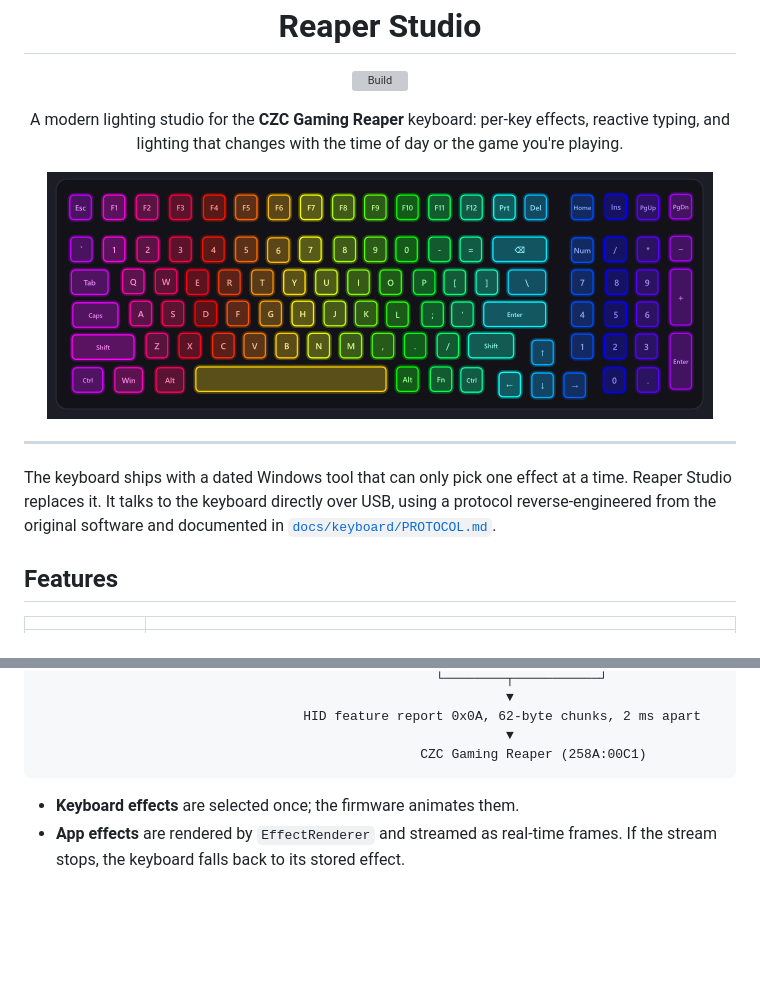
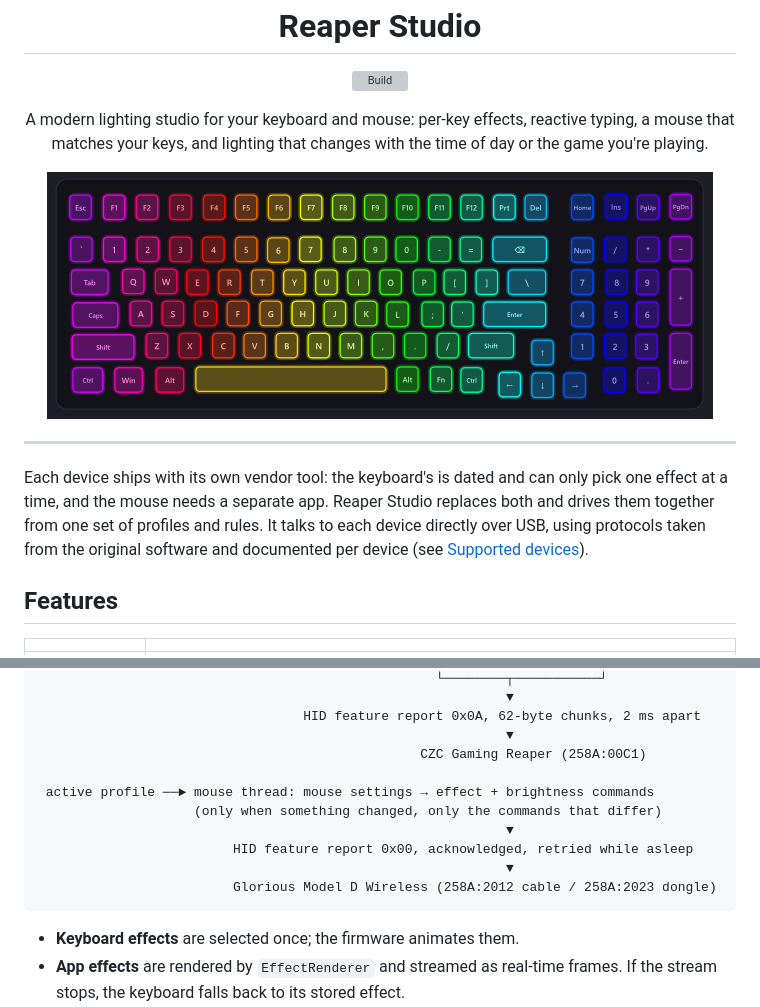
Before and after one commit to MatyasMayer/ReaperStudio, a Markdown page: README.md, 2 parts joined by grey strips. GitHub-like rendering; blank space fills up the shorter version; grey boxes are pictures that could not be loaded.

````diff
--- a/README.md
+++ b/README.md
@@ -9,8 +9,8 @@
 </p>
 
 <p align="center">
-  A modern lighting studio for the <b>CZC Gaming Reaper</b> keyboard: per-key effects,
-  reactive typing, and lighting that changes with the time of day or the game you're playing.
+  A modern lighting studio for your keyboard and mouse: per-key effects, reactive typing,
+  a mouse that matches your keys, and lighting that changes with the time of day or the game you're playing.
 </p>
 
 <p align="center">
@@ -19,9 +19,10 @@
 
 ---
 
-The keyboard ships with a dated Windows tool that can only pick one effect at a time. Reaper Studio
-replaces it. It talks to the keyboard directly over USB, using a protocol reverse-engineered from the
-original software and documented in [`docs/keyboard/PROTOCOL.md`](docs/keyboard/PROTOCOL.md).
+Each device ships with its own vendor tool: the keyboard's is dated and can only pick one effect at a
+time, and the mouse needs a separate app. Reaper Studio replaces both and drives them together from one
+set of profiles and rules. It talks to each device directly over USB, using protocols taken from the
+original software and documented per device (see [Supported devices](#supported-devices)).
 
 ## Features
 
@@ -105,6 +126,13 @@ Use **Quit** in the tray menu to exit. Settings live in `%APPDATA%\ReaperStudio\
                                   HID feature report 0x0A, 62-byte chunks, 2 ms apart
                                                             ▼
                                                  CZC Gaming Reaper (258A:00C1)
+
+ active profile ──► mouse thread: mouse settings → effect + brightness commands
+                    (only when something changed, only the commands that differ)
+                                                            ▼
+                         HID feature report 0x00, acknowledged, retried while asleep
+                                                            ▼
+                         Glorious Model D Wireless (258A:2012 cable / 258A:2023 dongle)
 ```
 
 - **Keyboard effects** are selected once; the firmware animates them.
````
Also changed, not shown: other parts of README.md (+27 -7 lines), docs/images/lighting.png, docs/images/mouse.png (added), 2 other files.
